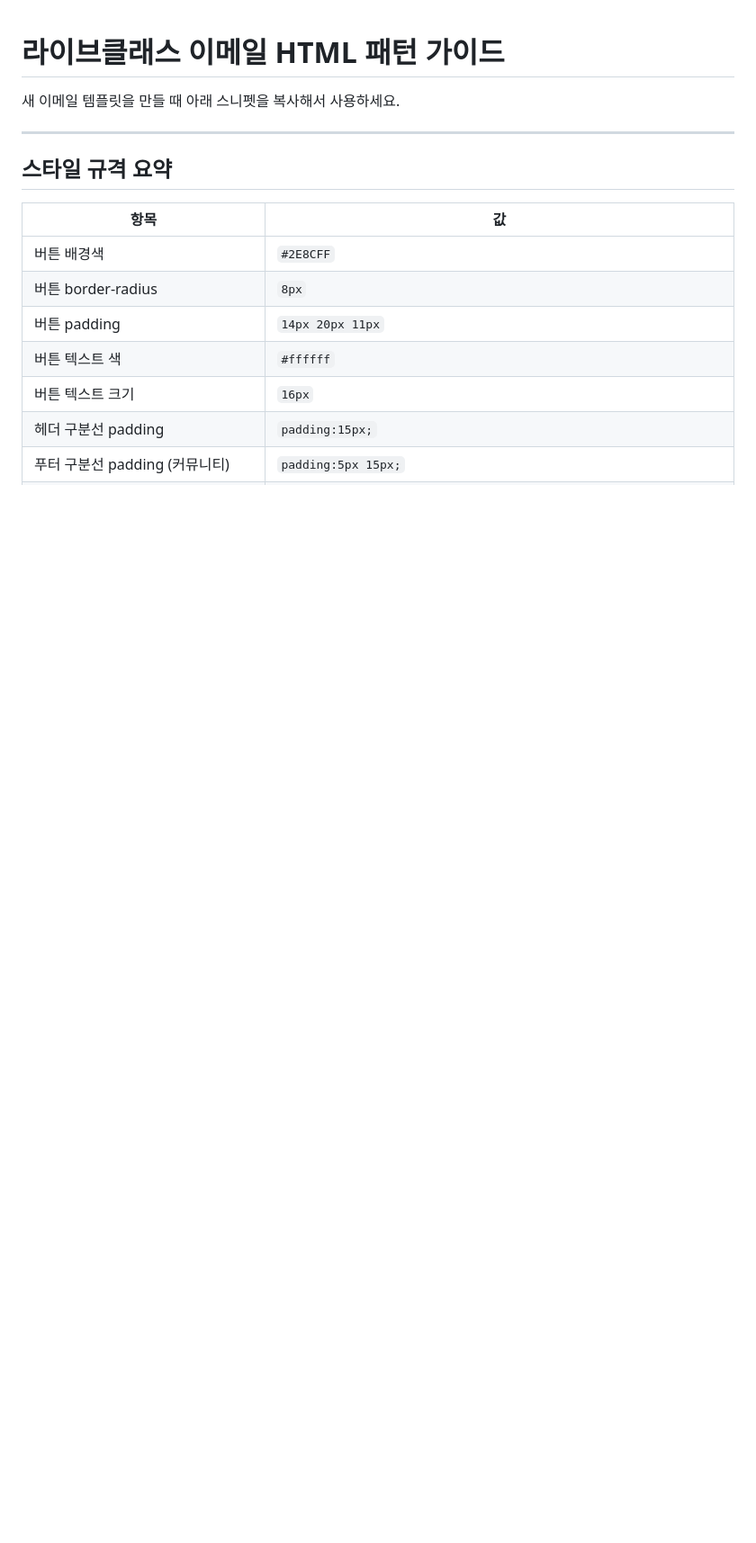
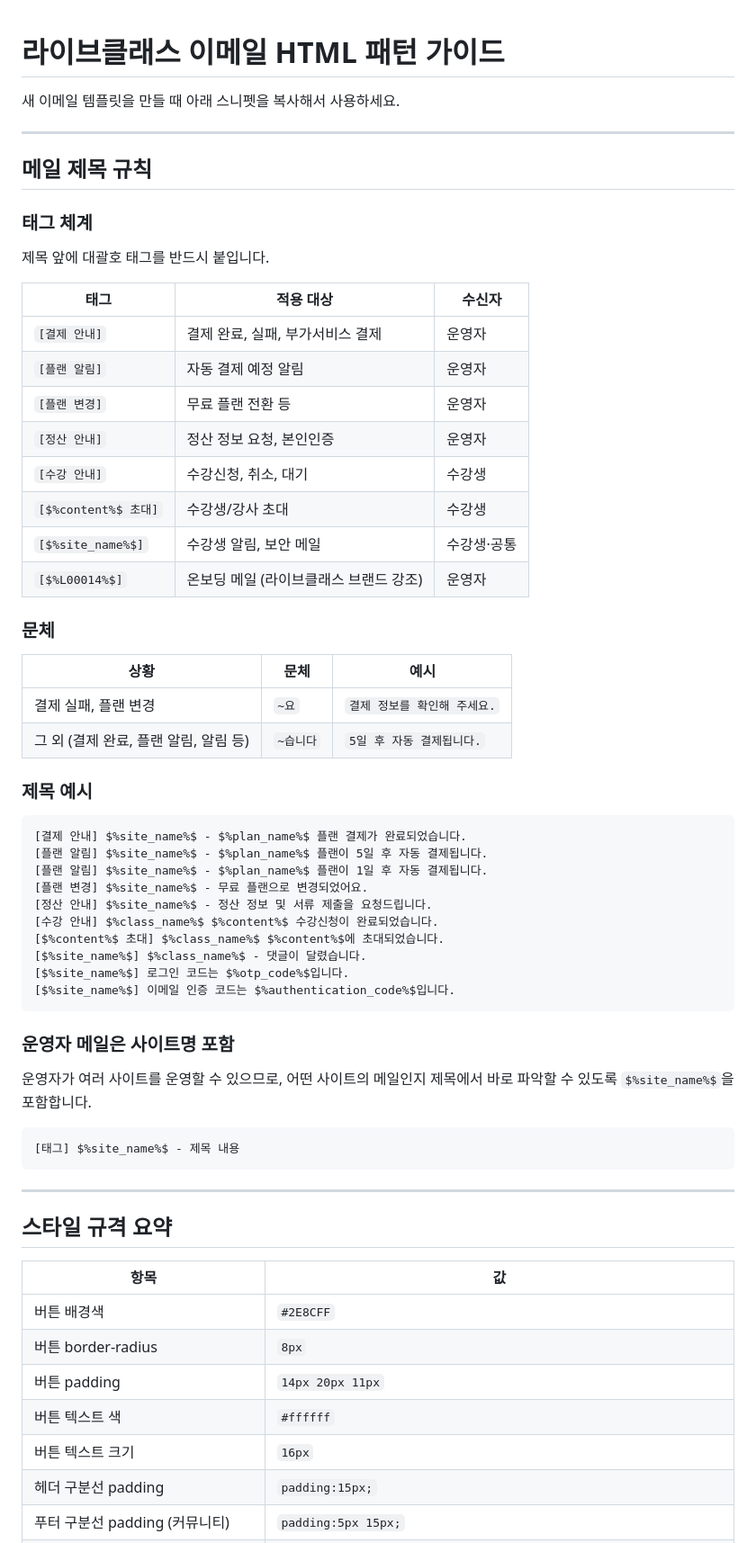
Before and after one commit to windy-pureum/liveklass-templates, a Markdown page: _shared/html-patterns.md, the part around the change. Shown at 90% size. Rendered like a GitHub page; blank space fills up the shorter version.

Commit message:
docs: add subject line rules to html-patterns guide
Co-Authored-By: Claude Sonnet 4.6 <noreply@anthropic.com>

````diff
--- a/_shared/html-patterns.md
+++ b/_shared/html-patterns.md
@@ -1,6 +1,51 @@
 # 라이브클래스 이메일 HTML 패턴 가이드
 
 새 이메일 템플릿을 만들 때 아래 스니펫을 복사해서 사용하세요.
+
+---
+
+## 메일 제목 규칙
+
+### 태그 체계
+제목 앞에 대괄호 태그를 반드시 붙입니다.
+
+| 태그 | 적용 대상 | 수신자 |
+|------|---------|------|
+| `[결제 안내]` | 결제 완료, 실패, 부가서비스 결제 | 운영자 |
+| `[플랜 알림]` | 자동 결제 예정 알림 | 운영자 |
+| `[플랜 변경]` | 무료 플랜 전환 등 | 운영자 |
+| `[정산 안내]` | 정산 정보 요청, 본인인증 | 운영자 |
+| `[수강 안내]` | 수강신청, 취소, 대기 | 수강생 |
+| `[$%content%$ 초대]` | 수강생/강사 초대 | 수강생 |
+| `[$%site_name%$]` | 수강생 알림, 보안 메일 | 수강생·공통 |
+| `[$%L00014%$]` | 온보딩 메일 (라이브클래스 브랜드 강조) | 운영자 |
+
+### 문체
+| 상황 | 문체 | 예시 |
+|------|------|------|
+| 결제 실패, 플랜 변경 | `~요` | `결제 정보를 확인해 주세요.` |
+| 그 외 (결제 완료, 플랜 알림, 알림 등) | `~습니다` | `5일 후 자동 결제됩니다.` |
+
+### 제목 예시
+```
+[결제 안내] $%site_name%$ - $%plan_name%$ 플랜 결제가 완료되었습니다.
+[플랜 알림] $%site_name%$ - $%plan_name%$ 플랜이 5일 후 자동 결제됩니다.
+[플랜 알림] $%site_name%$ - $%plan_name%$ 플랜이 1일 후 자동 결제됩니다.
+[플랜 변경] $%site_name%$ - 무료 플랜으로 변경되었어요.
+[정산 안내] $%site_name%$ - 정산 정보 및 서류 제출을 요청드립니다.
+[수강 안내] $%class_name%$ $%content%$ 수강신청이 완료되었습니다.
+[$%content%$ 초대] $%class_name%$ $%content%$에 초대되었습니다.
+[$%site_name%$] $%class_name%$ - 댓글이 달렸습니다.
+[$%site_name%$] 로그인 코드는 $%otp_code%$입니다.
+[$%site_name%$] 이메일 인증 코드는 $%authentication_code%$입니다.
+```
+
+### 운영자 메일은 사이트명 포함
+운영자가 여러 사이트를 운영할 수 있으므로, 어떤 사이트의 메일인지 제목에서 바로 파악할 수 있도록 `$%site_name%$`을 포함합니다.
+
+```
+[태그] $%site_name%$ - 제목 내용
+```
 
 ---
 
````
